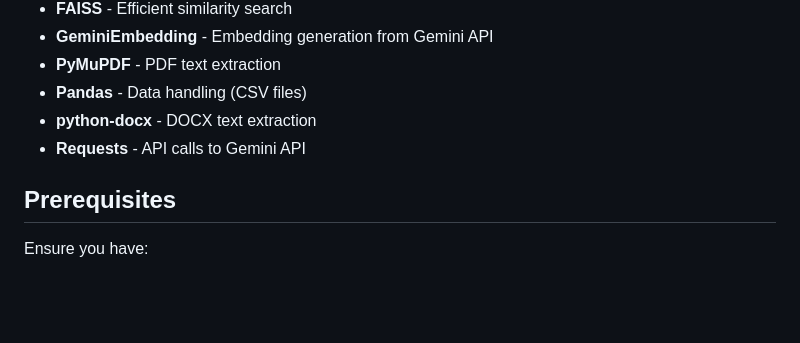
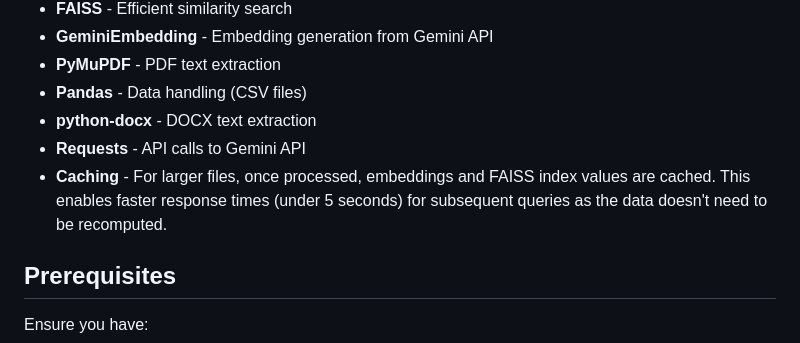
Before and after one commit to yash161/superchargeplus-ai-rag-yashshah, a Markdown page: Readme.md, the part around the change. Drawn GitHub-style; blank space fills up the shorter version.

```diff
--- a/Readme.md
+++ b/Readme.md
@@ -20,6 +20,8 @@ This project is a **Flask-based web application** that allows users to upload va
 - **Pandas** - Data handling (CSV files)
 - **python-docx** - DOCX text extraction
 - **Requests** - API calls to Gemini API
+- **Caching** - For larger files, once processed, embeddings and FAISS index values are cached. This enables faster response times (under 5 seconds) for subsequent queries as the data doesn't need to be recomputed.
+
 
 ## Prerequisites
 
```
